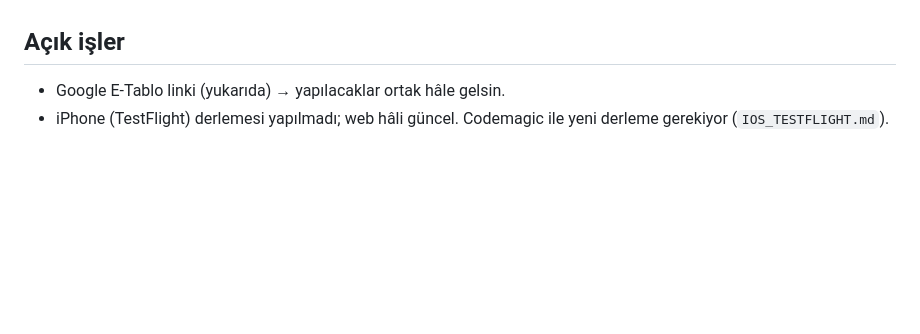
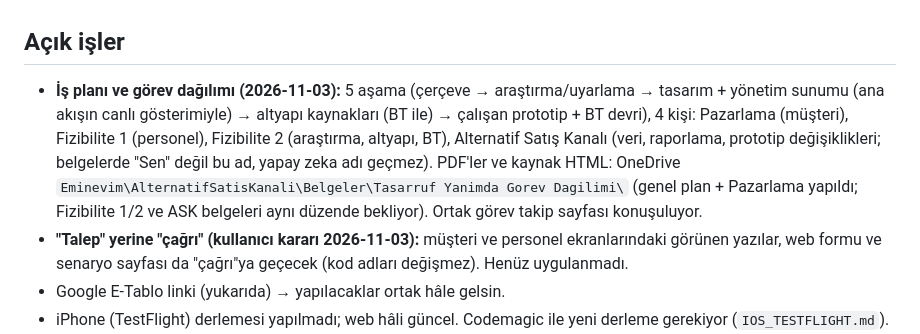
Before and after one commit to sualpsudas/eminevim-saha-paneli, a Markdown page: CLAUDE.md, the part around the change. GitHub-like rendering; blank space fills up the shorter version.

Commit message:
Not: is plani ve gorev dagilimi, talep yerine cagri karari
Co-Authored-By: Claude Opus 5.5 <noreply@anthropic.com>

```diff
--- a/CLAUDE.md
+++ b/CLAUDE.md
@@ -250,6 +250,14 @@ Paylaşım için tek sayfa: `linkler.html` → https://sualpsudas.github.io/emin
   akışı web kararlarına uyduruldu (yer türü ve e-posta yok, temsilci hemen gösterilmez), finansman sonuç kartı web'deki gibi.
 
 ## Açık işler
+- **İş planı ve görev dağılımı (2026-11-03):** 5 aşama (çerçeve → araştırma/uyarlama → tasarım + yönetim sunumu
+  (ana akışın canlı gösterimiyle) → altyapı kaynakları (BT ile) → çalışan prototip + BT devri), 4 kişi: Pazarlama (müşteri),
+  Fizibilite 1 (personel), Fizibilite 2 (araştırma, altyapı, BT), Alternatif Satış Kanalı (veri, raporlama, prototip
+  değişiklikleri; belgelerde "Sen" değil bu ad, yapay zeka adı geçmez). PDF'ler ve kaynak HTML: OneDrive
+  `Eminevim\AlternatifSatisKanali\Belgeler\Tasarruf Yanimda Gorev Dagilimi\` (genel plan + Pazarlama yapıldı; Fizibilite 1/2
+  ve ASK belgeleri aynı düzende bekliyor). Ortak görev takip sayfası konuşuluyor.
+- **"Talep" yerine "çağrı" (kullanıcı kararı 2026-11-03):** müşteri ve personel ekranlarındaki görünen yazılar, web formu ve
+  senaryo sayfası da "çağrı"ya geçecek (kod adları değişmez). Henüz uygulanmadı.
 - Google E-Tablo linki (yukarıda) → yapılacaklar ortak hâle gelsin.
 - iPhone (TestFlight) derlemesi yapılmadı; web hâli güncel. Codemagic ile yeni derleme gerekiyor (`IOS_TESTFLIGHT.md`).
 - Finansmanlarım rakamları için Eminevim uyum/hukuk onayı.
```
